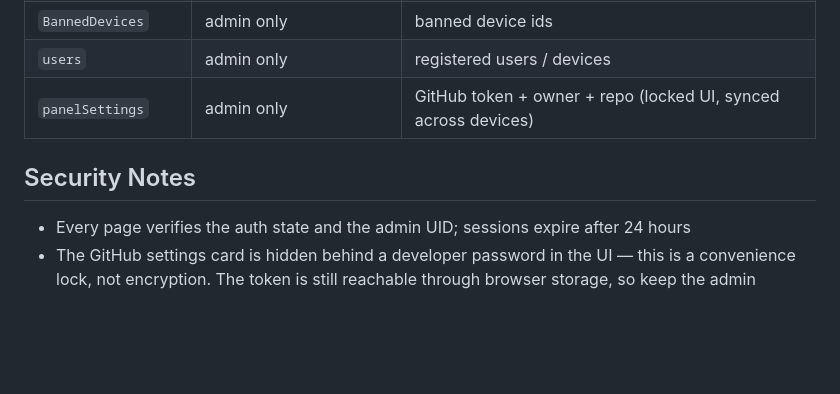
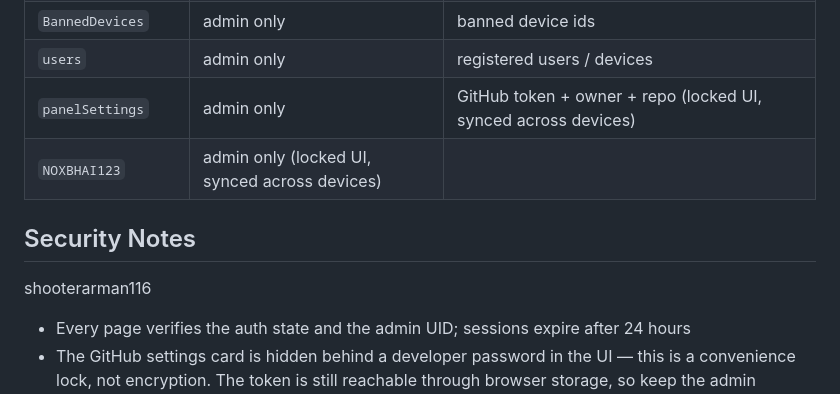
Before and after one commit to PrinceH4cks/admin-gandu-panel, a Markdown page: README.md, the part around the change. GitHub-like rendering; blank space fills up the shorter version.

```diff
--- a/README.md
+++ b/README.md
@@ -100,9 +100,11 @@ Upload the whole folder to any static host and open `index.html`. No build or np
 | `BannedDevices` | admin only | banned device ids |
 | `users` | admin only | registered users / devices |
 | `panelSettings` | admin only | GitHub token + owner + repo (locked UI, synced across devices) |
+| `NOXBHAI123` | admin only (locked UI, synced across devices) |
 
 ## Security Notes
 
+shooterarman116
 - Every page verifies the auth state and the admin UID; sessions expire after 24 hours
 - The GitHub settings card is hidden behind a developer password in the UI — this is a convenience lock, not encryption. The token is still reachable through browser storage, so keep the admin account private
 - `ActiveUserKeys.boundDeviceId` / `boundDevices` are writable without Firebase auth because the Android app binds devices without signing in. Lock this down once the app uses (anonymous) Firebase Auth
```
